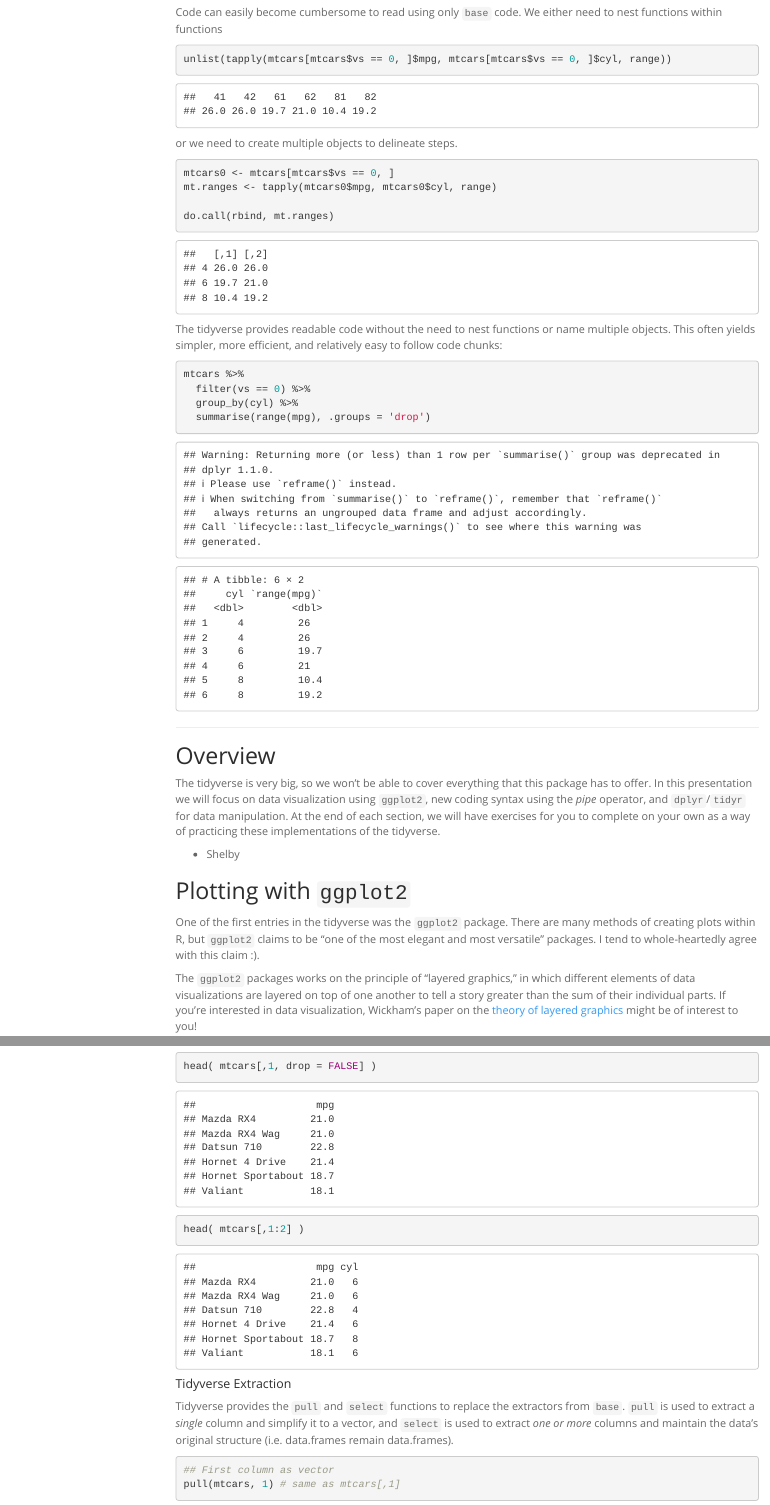
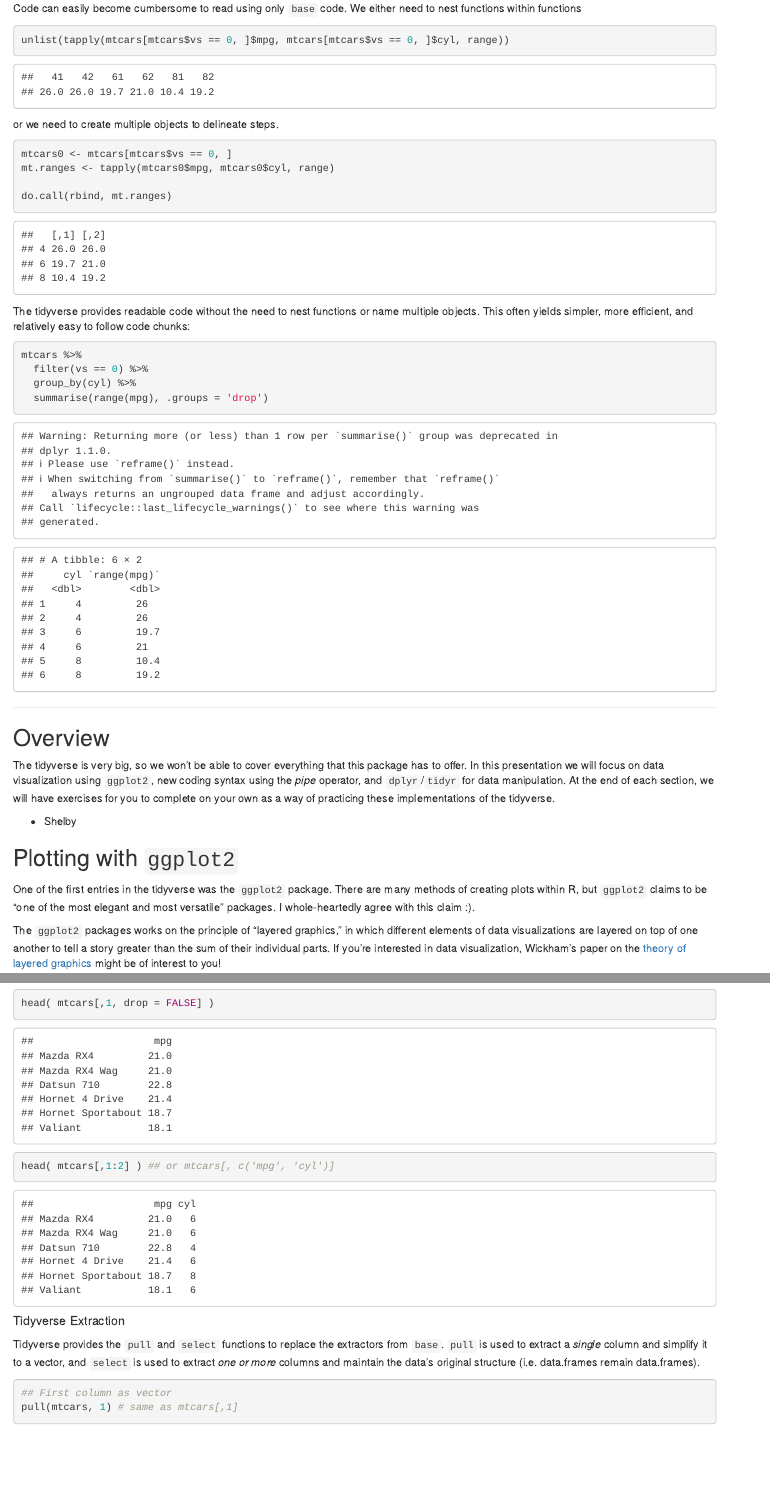
Before and after one commit to CharlieCarpenter/TidyVerse_Seminar, an R Markdown document (Presentation.Rmd): the page in a window 1100 px wide, from 740 px down before the commit and from 680 px down after it, so that both start at the same text, and a second part further down, joined at a grey line. Rendered offline with R 4.5, knitr and Pandoc, with nearby package versions; drawn as R Markdown's standard HTML page in place of the format the file asks for; menus at the side of the page are left out.

Commit message:
tinkering

````diff
--- a/Presentation.Rmd
+++ b/Presentation.Rmd
@@ -2,8 +2,7 @@
 title: "Intro to Tidyverse"
 author: "Charlie Carpenter & Shelby Smith"
 output:
-  html_document:
-    toc: true
-    toc_float: true
-    theme: spacelab
+  prettydoc::html_pretty:
+    theme: cayman
+    highlight: github
 ---
@@ -66,7 +73,7 @@ mtcars %>%
 
 ## Plotting with `ggplot2`
 
-  One of the first entries in the tidyverse was the `ggplot2` package. There are many methods of creating plots within R, but `ggplot2` claims to be "one of the most elegant and most versatile" packages. I tend to whole-heartedly agree with this claim :).
+  One of the first entries in the tidyverse was the `ggplot2` package. There are many methods of creating plots within R, but `ggplot2` claims to be "one of the most elegant and most versatile" packages. I whole-heartedly agree with this claim :).
 
  The `ggplot2` packages works on the principle of "layered graphics," in which different elements of data visualizations are layered on top of one another to tell a story greater than the sum of their individual parts. If you're interested in data visualization, Wickham's paper on the [theory of layered graphics](http://vita.had.co.nz/papers/layered-grammar.pdf) might be of interest to you!
 
@@ -326,7 +336,7 @@ getElement(mtcars, 'mpg')
 ```{r}
 head( mtcars[,1, drop = FALSE] )
 
-head( mtcars[,1:2] )
+head( mtcars[,1:2] ) ## or mtcars[, c('mpg', 'cyl')]
 ```
 
 ##### Tidyverse Extraction
````
Also changed, not shown: Presentation.html, Presentation.Rmd (24 more changed lines).
